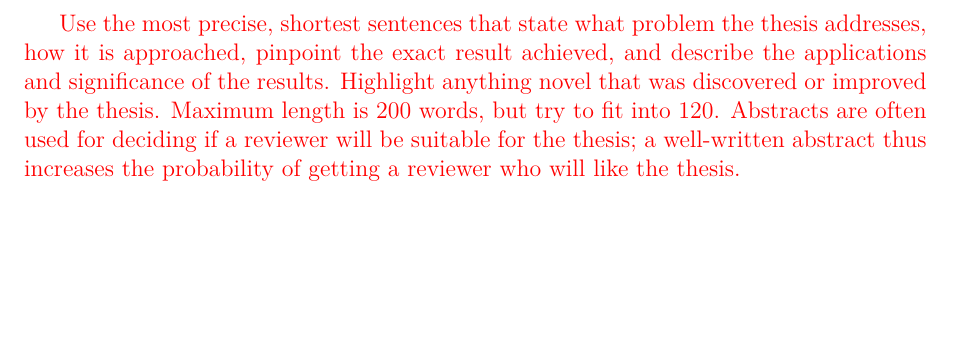
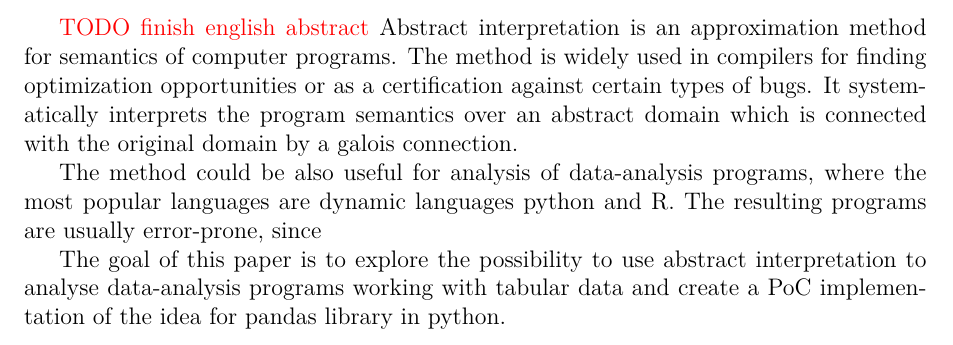
Before and after one commit to Hrubian/bachelor-thesis, a LaTeX thesis (abstract-en.tex, which reads metadata.tex): part of the page, cut at the place of the change, the shorter picture padded with empty space. Compiled offline with pdfLaTeX.

Commit message:
not even first version of english abstract, but some ideas

```diff
--- a/metadata.tex
+++ b/metadata.tex
@@ -49,13 +49,22 @@
 
 % Abstract (recommended length around 80-200 words; this is not a copy of your thesis assignment!)
 \def\Abstract{%
-\xxx{Use the most precise, shortest sentences that state what problem the
-thesis addresses, how it is approached, pinpoint the exact result achieved, and
-describe the applications and significance of the results. Highlight anything
-novel that was discovered or improved by the thesis. Maximum length is 200
-words, but try to fit into 120. Abstracts are often used for deciding if
-a reviewer will be suitable for the thesis; a well-written abstract thus
-increases the probability of getting a reviewer who will like the thesis.}
+\xxx{TODO finish english abstract}
+Abstract interpretation is an approximation method for semantics of computer programs.
+The method is widely used in compilers for finding optimization opportunities or as a
+certification against certain types of bugs.
+It systematically interprets the program semantics over an abstract domain which is
+connected with the original domain by a galois connection.
+
+
+The method could be also useful for analysis of data-analysis programs, where the most
+popular languages are dynamic languages python and R. The resulting programs are
+usually error-prone, since
+
+
+The goal of this paper is to explore the possibility to use abstract interpretation
+to analyse data-analysis programs working with tabular data and create a PoC
+implementation of the idea for pandas library in python.
 }
 
 % 3 to 5 keywords (recommended) separated by \sep
@@ -91,5 +107,5 @@ increases the probability of getting a reviewer who will like the thesis.}
 }
 
 \def\AbstractCS{%
-\xxx{Abstrakt práce přeložte také do češtiny.}
+\xxx{TODO finish czech abstract}
 }
```
Also changed, not shown: metadata.tex (7 more changed lines).
